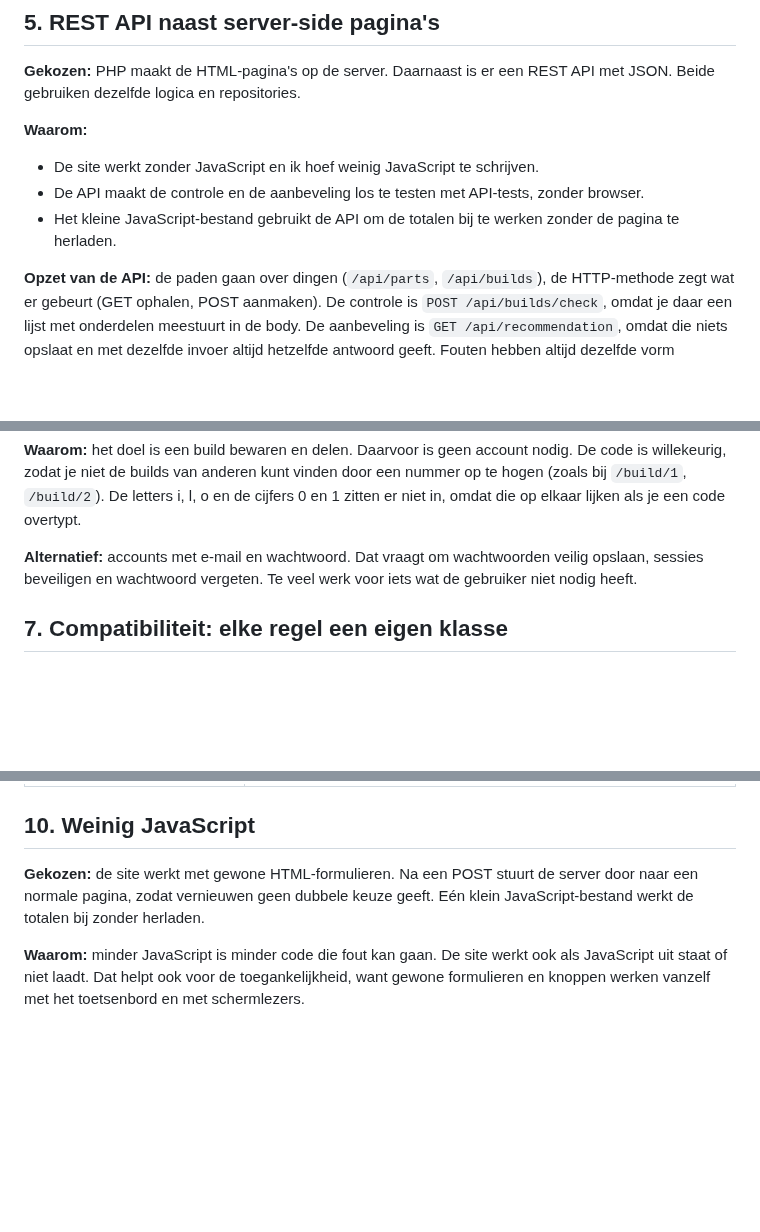
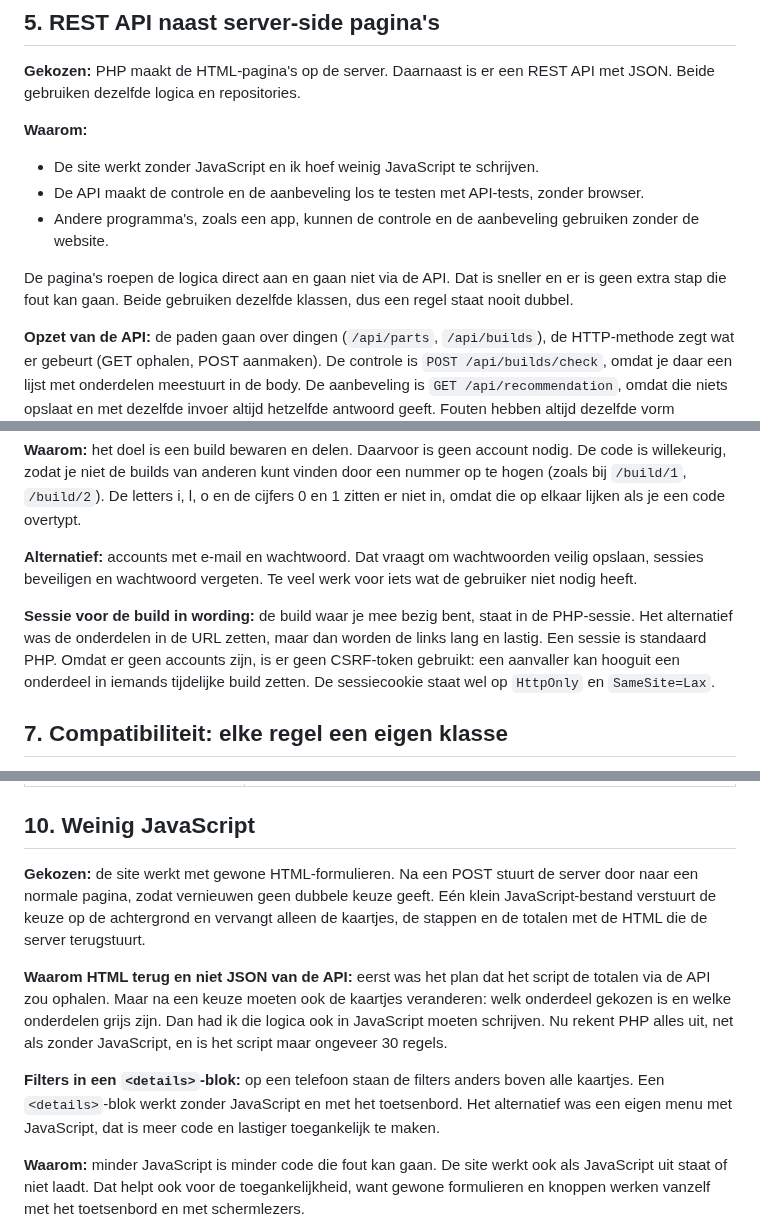
Before and after one commit to Niels023/pc-bouwplanner, a Markdown page: docs/keuzes.md, 3 parts joined by grey strips. Rendered like a GitHub page; blank space fills up the shorter version.

Commit message:
docs: keuzes voor HTML terugsturen, sessie en filters

```diff
--- a/docs/keuzes.md
+++ b/docs/keuzes.md
@@ -66,7 +66,9 @@ Sockets, RAM-types en formaten staan in aparte tabellen. Daardoor kan een socket
 
 - De site werkt zonder JavaScript en ik hoef weinig JavaScript te schrijven.
 - De API maakt de controle en de aanbeveling los te testen met API-tests, zonder browser.
-- Het kleine JavaScript-bestand gebruikt de API om de totalen bij te werken zonder de pagina te herladen.
+- Andere programma's, zoals een app, kunnen de controle en de aanbeveling gebruiken zonder de website.
+
+De pagina's roepen de logica direct aan en gaan niet via de API. Dat is sneller en er is geen extra stap die fout kan gaan. Beide gebruiken dezelfde klassen, dus een regel staat nooit dubbel.
 
 **Opzet van de API:** de paden gaan over dingen (`/api/parts`, `/api/builds`), de HTTP-methode zegt wat er gebeurt (GET ophalen, POST aanmaken). De controle is `POST /api/builds/check`, omdat je daar een lijst met onderdelen meestuurt in de body. De aanbeveling is `GET /api/recommendation`, omdat die niets opslaat en met dezelfde invoer altijd hetzelfde antwoord geeft. Fouten hebben altijd dezelfde vorm (`error.code` en `error.message`), zodat de frontend ze op één manier kan tonen.
 
@@ -90,6 +92,8 @@ Sockets, RAM-types en formaten staan in aparte tabellen. Daardoor kan een socket
 **Waarom:** het doel is een build bewaren en delen. Daarvoor is geen account nodig. De code is willekeurig, zodat je niet de builds van anderen kunt vinden door een nummer op te hogen (zoals bij `/build/1`, `/build/2`). De letters i, l, o en de cijfers 0 en 1 zitten er niet in, omdat die op elkaar lijken als je een code overtypt.
 
 **Alternatief:** accounts met e-mail en wachtwoord. Dat vraagt om wachtwoorden veilig opslaan, sessies beveiligen en wachtwoord vergeten. Te veel werk voor iets wat de gebruiker niet nodig heeft.
+
+**Sessie voor de build in wording:** de build waar je mee bezig bent, staat in de PHP-sessie. Het alternatief was de onderdelen in de URL zetten, maar dan worden de links lang en lastig. Een sessie is standaard PHP. Omdat er geen accounts zijn, is er geen CSRF-token gebruikt: een aanvaller kan hooguit een onderdeel in iemands tijdelijke build zetten. De sessiecookie staat wel op `HttpOnly` en `SameSite=Lax`.
 
 ## 7. Compatibiliteit: elke regel een eigen klasse
 
@@ -153,7 +157,11 @@ Sockets, RAM-types en formaten staan in aparte tabellen. Daardoor kan een socket
 
 ## 10. Weinig JavaScript
 
-**Gekozen:** de site werkt met gewone HTML-formulieren. Na een POST stuurt de server door naar een normale pagina, zodat vernieuwen geen dubbele keuze geeft. Eén klein JavaScript-bestand werkt de totalen bij zonder herladen.
+**Gekozen:** de site werkt met gewone HTML-formulieren. Na een POST stuurt de server door naar een normale pagina, zodat vernieuwen geen dubbele keuze geeft. Eén klein JavaScript-bestand verstuurt de keuze op de achtergrond en vervangt alleen de kaartjes, de stappen en de totalen met de HTML die de server terugstuurt.
+
+**Waarom HTML terug en niet JSON van de API:** eerst was het plan dat het script de totalen via de API zou ophalen. Maar na een keuze moeten ook de kaartjes veranderen: welk onderdeel gekozen is en welke onderdelen grijs zijn. Dan had ik die logica ook in JavaScript moeten schrijven. Nu rekent PHP alles uit, net als zonder JavaScript, en is het script maar ongeveer 30 regels.
+
+**Filters in een `<details>`-blok:** op een telefoon staan de filters anders boven alle kaartjes. Een `<details>`-blok werkt zonder JavaScript en met het toetsenbord. Het alternatief was een eigen menu met JavaScript, dat is meer code en lastiger toegankelijk te maken.
 
 **Waarom:** minder JavaScript is minder code die fout kan gaan. De site werkt ook als JavaScript uit staat of niet laadt. Dat helpt ook voor de toegankelijkheid, want gewone formulieren en knoppen werken vanzelf met het toetsenbord en met schermlezers.
 
```
